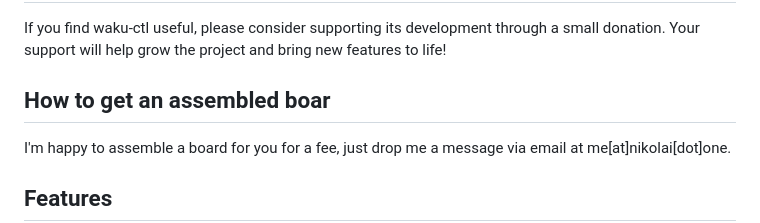
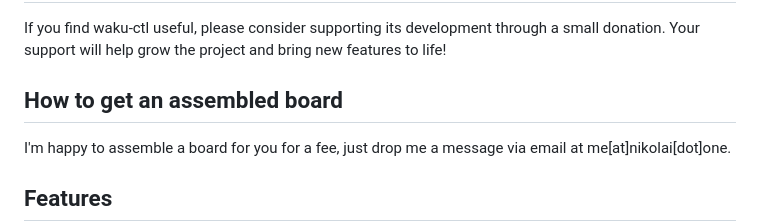
Before and after one commit to kennycoder/waku-ctl, a Markdown page: README.md, the part around the change. Rendered like a GitHub page.

Commit message:
fixed typo

```diff
--- a/README.md
+++ b/README.md
@@ -10,7 +10,7 @@ This project contains the hardware and software for the waku-ctl device.
 
 If you find waku-ctl useful, please consider supporting its development through a small donation. Your support will help grow the project and bring new features to life!
 
-## How to get an assembled boar
+## How to get an assembled board
 
 I'm happy to assemble a board for you for a fee, just drop me a message via email at me[at]nikolai[dot]one.
 
```
